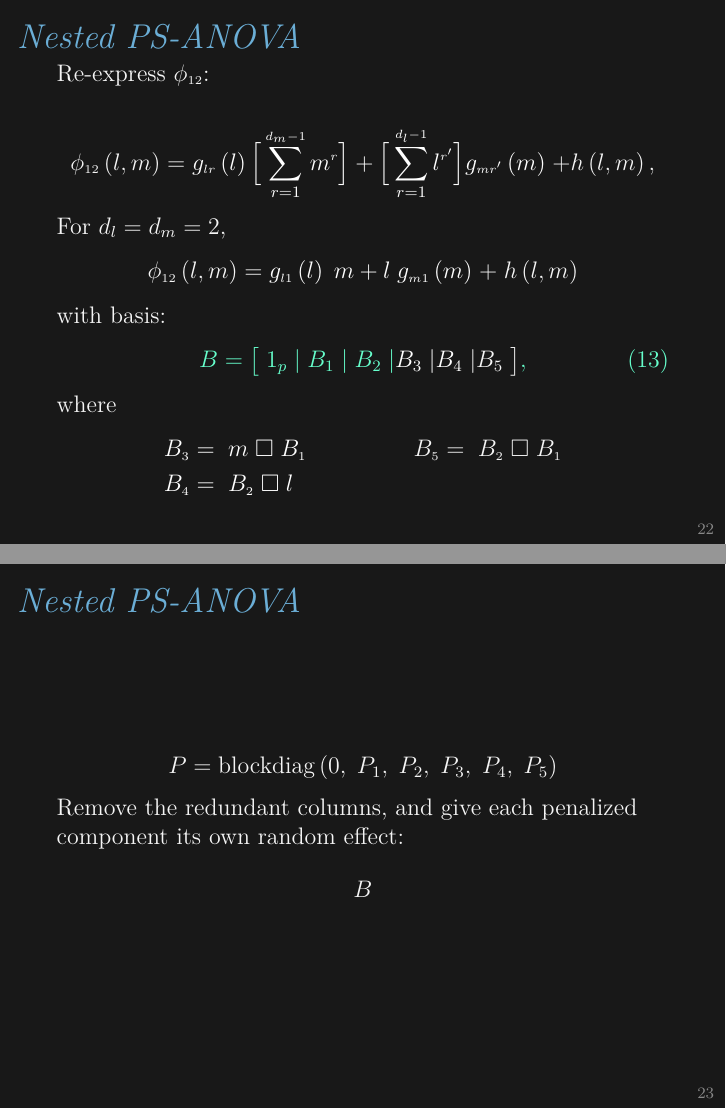
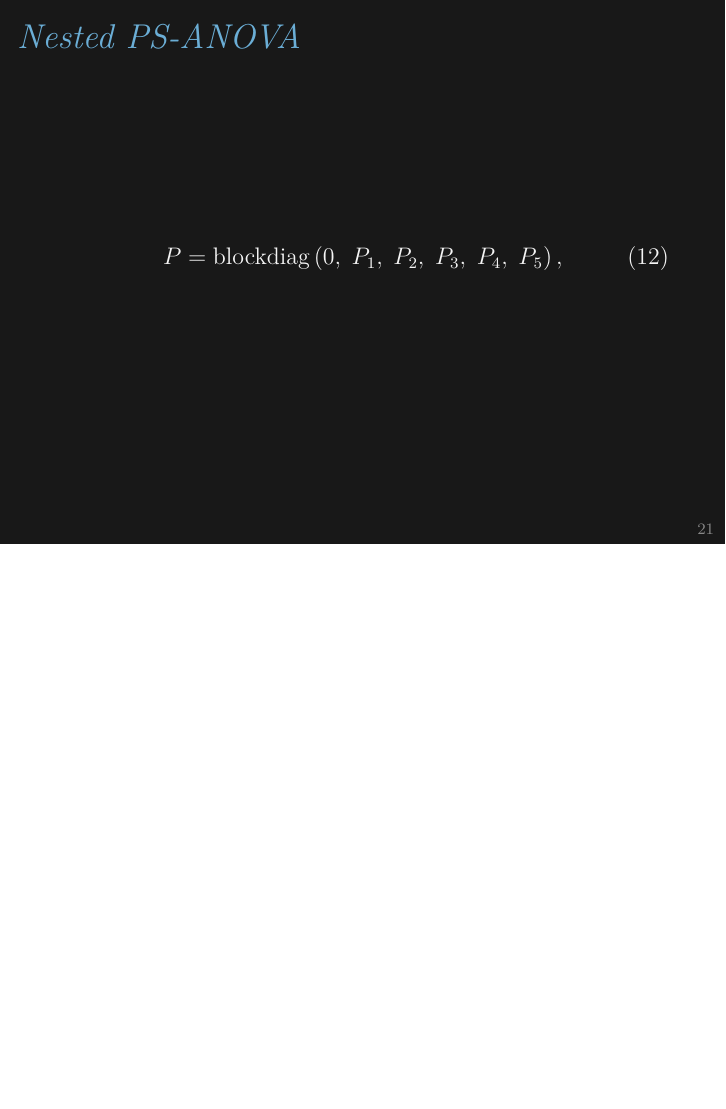
Before and after one commit to taylerablake/JSM-2017, LaTeX slides (TeX/JSM-2017-beamer.tex): pages 24 and 25 of 25 before the commit and page 23 of 23 after it, the two joined at a grey line, the shorter picture padded with empty space. Compiled offline with XeLaTeX.

Commit message:
clean up some junk

```diff
--- a/TeX/JSM-2017-beamer.tex
+++ b/TeX/JSM-2017-beamer.tex
@@ -684,63 +684,6 @@ P = \mbox{blockdiag}\left(0,\; P_1, \; P_2, \; P_{3},\; P_4, \; P_{5} \right),
 
 
 
-%% this slide should be annotated in power point
-
-
-\begin{frame}
-\frametitle{\emph{Nested PS-ANOVA}}
-
-Re-express $\phi_{\ms{12}}$:
-
-\begin{align*}
-\newmaththought{ \phi_{\ms{12}}\left(l,m\right)  =} \carrotorangemath{\; g_{\ms lr}\left(l\right) \Big[ \sum_{r=1}^{\ms{d_m-1}} m^{\ms r}\Big] + \Big[ \sum_{r=1}^{\ms{d_l-1}} l^{\ms r^\prime} \Big] g_{\ms mr^\prime}\left(m\right)\;}  \newmaththought{+ h\left( l,m \right), }
-\end{align*}
-\noindent
-For $d_l = d_m = 2$,
-\[
-\newmaththought{ \phi_{\ms{12}}\left(l,m\right)  =} \carrotorangemath{\; g_{\ms l1}\left(l\right) \; m+ l \; g_{\ms m1}\left(m\right)\;}\newmaththought{ + \; h\left( l,m \right) }
-\]
-with basis:
-\begin{equation} \label{eq:nested-SANOVA-basis-matrix}
-\color{hilight}{B = \big[ } \; 1_p \; \vert \;  B_1  \; \vert \;   B_2 \; \vert \carrotorangemath{ B_3 \; \vert B_4 }\;\newmaththought{ \vert B_5 \; \big]},
-\end{equation}
-\noindent
-where
-\begin{align*}
-\carrotorangemath{B_{\ms 3}\;} &\carrotorangemath{= \;m \;} \carrotorangemath{ \square \;  B_{\ms 1}}  &  \newmaththought{B_{\ms 5}\;}\newmaththought{=\; B_{\ms 2} \;} \newmaththought{ \square \; B_{\ms 1} } \\
- \carrotorangemath{B_{\ms 4}\;}&\carrotorangemath{=\; B_{\ms 2} \;} \carrotorangemath{ \square \; l } &
-\end{align*}
-
-
-\end{frame}
-
-
-
-
-
-
-\begin{frame}
-\frametitle{\emph{Nested PS-ANOVA}}
-
-\begin{equation*}
-P = \mbox{blockdiag}\left(0,\;P_1,\;P_2,\;P_3,\;P_4,\;P_5\right)
-\end{equation*}
-
-
-Remove the redundant columns, and give each penalized component its own random effect:
-\begin{align*}
-B
-\end{align*}
-
-
-\end{frame}
-
-
-
-
-
-
-
 
 
 
```
Also changed, not shown: TeX/JSM-2017-beamer.pdf.
